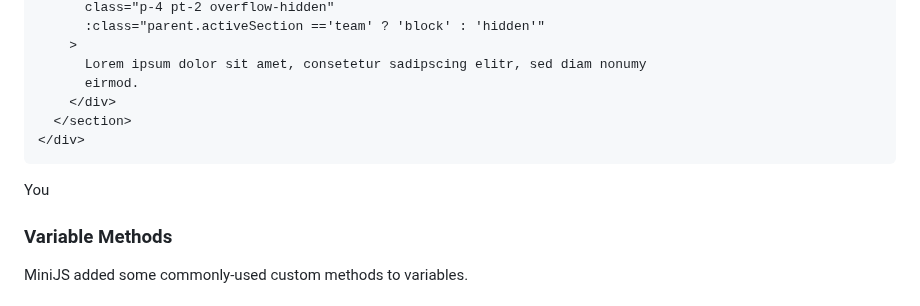
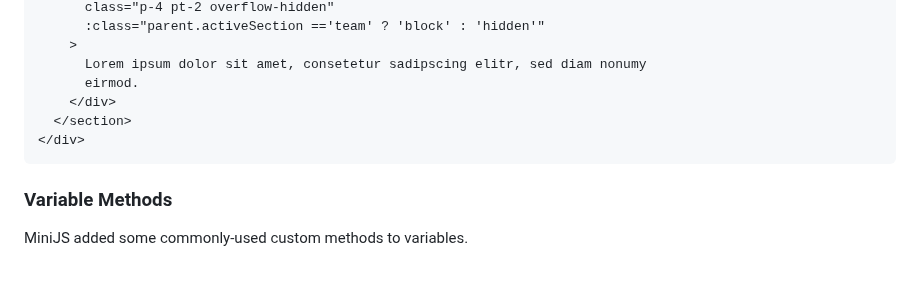
Before and after one commit to reallygoodsoftware/minijs, a Markdown page: readme.md, the part around the change. Drawn GitHub-style; blank space fills up the shorter version.

Commit message:
docs: remove hanging text

````diff
--- a/readme.md
+++ b/readme.md
@@ -315,8 +315,6 @@ A children's `parent.` variable is the same as the parent's `el.` variable.
 </div>
 ```
 
-You
-
 ### Variable Methods
 
 MiniJS added some commonly-used custom methods to variables.
````
